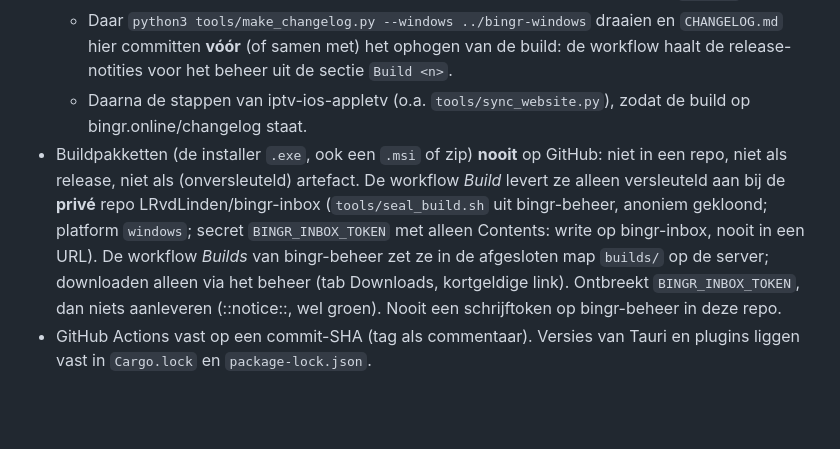
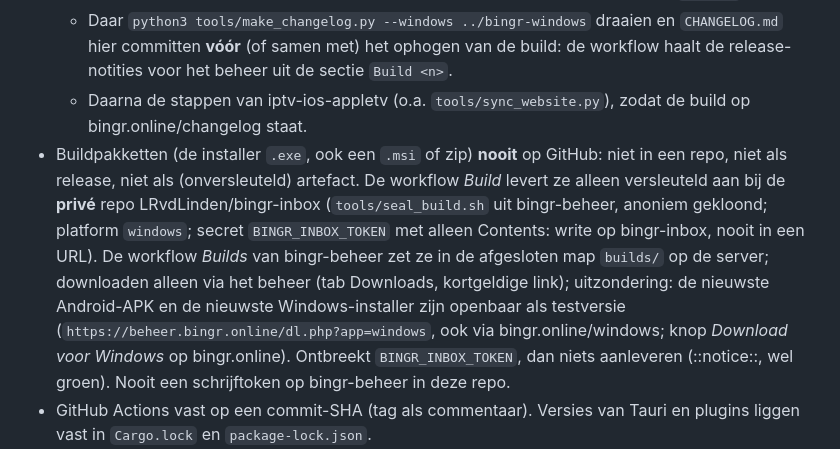
Before and after one commit to LRvdLinden/bingr-windows, a Markdown page: CLAUDE.md, the part around the change. Drawn GitHub-style; blank space fills up the shorter version.

Commit message:
CLAUDE.md: de nieuwste Windows-installer is net als de Android-APK openbaar als testversie (dl.php?app=windows, bingr.online/windows)
Co-Authored-By: Claude Opus 5.5 <noreply@anthropic.com>
Claude-Session: https://claude.ai/code/session_01QoqqLVTvT2ekCDQmWshsy8

```diff
--- a/CLAUDE.md
+++ b/CLAUDE.md
@@ -8,7 +8,7 @@
   - Een item in `docs/changelog.json` van iptv-ios-appletv met platform **`windows`** (alleen de punten die echt voor de Windows-app gelden; "Alle apps" omvat vanaf build 140 ook `windows`).
   - Daar `python3 tools/make_changelog.py --windows ../bingr-windows` draaien en `CHANGELOG.md` hier committen **vóór** (of samen met) het ophogen van de build: de workflow haalt de release-notities voor het beheer uit de sectie `Build <n>`.
   - Daarna de stappen van iptv-ios-appletv (o.a. `tools/sync_website.py`), zodat de build op bingr.online/changelog staat.
-- Buildpakketten (de installer `.exe`, ook een `.msi` of zip) **nooit** op GitHub: niet in een repo, niet als release, niet als (onversleuteld) artefact. De workflow *Build* levert ze alleen versleuteld aan bij de **privé** repo LRvdLinden/bingr-inbox (`tools/seal_build.sh` uit bingr-beheer, anoniem gekloond; platform `windows`; secret `BINGR_INBOX_TOKEN` met alleen Contents: write op bingr-inbox, nooit in een URL). De workflow *Builds* van bingr-beheer zet ze in de afgesloten map `builds/` op de server; downloaden alleen via het beheer (tab Downloads, kortgeldige link). Ontbreekt `BINGR_INBOX_TOKEN`, dan niets aanleveren (::notice::, wel groen). Nooit een schrijftoken op bingr-beheer in deze repo.
+- Buildpakketten (de installer `.exe`, ook een `.msi` of zip) **nooit** op GitHub: niet in een repo, niet als release, niet als (onversleuteld) artefact. De workflow *Build* levert ze alleen versleuteld aan bij de **privé** repo LRvdLinden/bingr-inbox (`tools/seal_build.sh` uit bingr-beheer, anoniem gekloond; platform `windows`; secret `BINGR_INBOX_TOKEN` met alleen Contents: write op bingr-inbox, nooit in een URL). De workflow *Builds* van bingr-beheer zet ze in de afgesloten map `builds/` op de server; downloaden alleen via het beheer (tab Downloads, kortgeldige link); uitzondering: de nieuwste Android-APK en de nieuwste Windows-installer zijn openbaar als testversie (`https://beheer.bingr.online/dl.php?app=windows`, ook via bingr.online/windows; knop *Download voor Windows* op bingr.online). Ontbreekt `BINGR_INBOX_TOKEN`, dan niets aanleveren (::notice::, wel groen). Nooit een schrijftoken op bingr-beheer in deze repo.
 - GitHub Actions vast op een commit-SHA (tag als commentaar). Versies van Tauri en plugins liggen vast in `Cargo.lock` en `package-lock.json`.
 - Ondertekenen alleen via secrets (Azure Artifact Signing of een .pfx, zie README.md); zonder secrets onondertekend met een ::notice::. Certificaten, wachtwoorden en `metadata.json` nooit in de repo of in een log.
 - Na elke push: `gh run list -R LRvdLinden/bingr-windows` (workflow *Build* geslaagd), en binnen 15 minuten *Builds* in bingr-beheer (annotatie "windows build <n> op de server gezet"). De logboeken staan op de branch `ci-logs` (`latest.txt`, `build.log`, `smoke.log`, `screenshot.png`).
```
